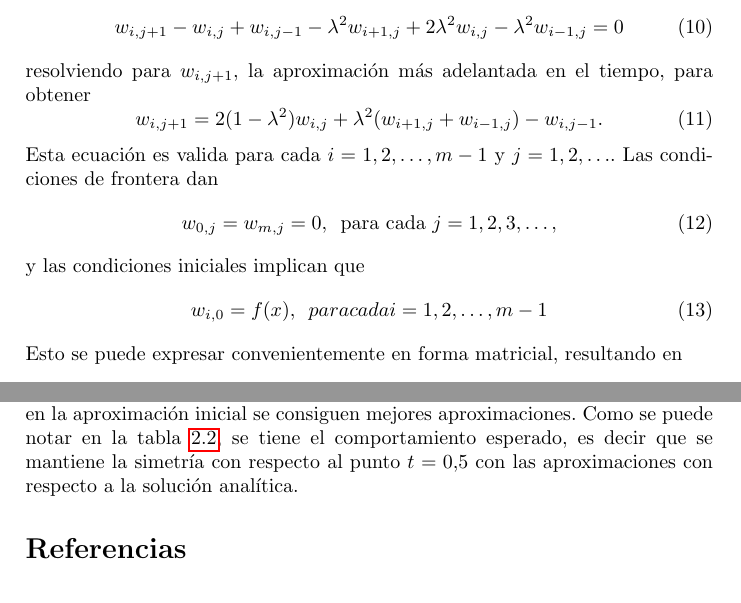
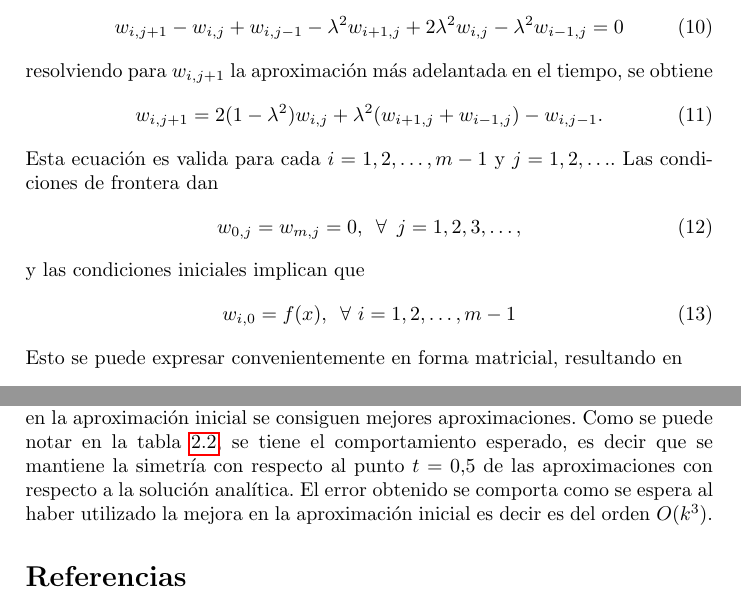
Before and after one commit to Julio-Medina/Finite_Difference_Method_Hyperbolic, a LaTeX document (report/Backward_Difference_Hyperbolic.tex): two parts of pages 2 and 6 of 6, joined at a grey line, cut so that both start at the same text. Compiled offline with pdfLaTeX.

Commit message:
Last version of report.

```diff
--- a/report/Backward_Difference_Hyperbolic.tex
+++ b/report/Backward_Difference_Hyperbolic.tex
@@ -94,17 +94,17 @@ Definiendo $\lambda=\frac{\alpha k}{h}$ se puede reescribir \ref{eq::difference_
 \begin{equation}\label{eq::difference_equation_2}
 w_{i,j+1}-w_{i,j}+w_{i,j-1}-\lambda^2 w_{i+1,j}+2\lambda^2 w_{i,j}-\lambda^2 w_{i-1,j}=0
 \end{equation}
-resolviendo para $w_{i,j+1}$, la aproximación más adelantada en el tiempo, para obtener
+resolviendo para $w_{i,j+1}$ la aproximación más adelantada en el tiempo, se obtiene
 \begin{equation}\label{eq::difference_equation_3}
 w_{i,j+1}=2(1-\lambda^2)w_{i,j}+\lambda^2(w_{i+1,j}+w_{i-1,j})-w_{i,j-1}.
 \end{equation}
 Esta ecuación es valida para cada $i=1,2,\hdots,m-1$ y $j=1,2,\hdots$. Las condiciones de frontera dan
 \begin{equation}\label{eq::condition_1}
-w_{0,j}=w_{m,j}=0,\,\,\,\text{para cada }j=1,2,3,\hdots,
+w_{0,j}=w_{m,j}=0,\,\,\,\forall\,\,\,j=1,2,3,\hdots,
 \end{equation}
 y las condiciones iniciales implican que
 \begin{equation}
-w_{i,0}=f(x), \,\,\, para cada i=1,2,\hdots,m-1
+w_{i,0}=f(x), \,\,\, \forall\,\, i=1,2,\hdots,m-1
 \end{equation}
 Esto se puede expresar convenientemente en forma matricial, resultando en
 \begin{equation}\label{eq::matrix_difference_equation}
@@ -278,7 +278,7 @@ i &  $x_i$ &    $w_{i,20}$ &      $u(x_{i,1})$ &  $|u(x{_i,1})-w_{i,20}|$ \\
 \end{tabular}
 \end{table}
 \section{Conclusiones}
-El método de diferencias finitas aplicado a ecuaciones diferenciales parciales hiperbólicas con condiciones de frontera y condiciones iniciales en el tiempo tiene una implementación relativamente sencilla. El método se centra en construir una ecuación matricial para iterar en el tiempo. Con la ayuda teórica de la mejora en la aproximación inicial se consiguen mejores aproximaciones. Como se puede notar en la  tabla \ref{Tab::table_1}, se tiene el comportamiento esperado, es decir que se mantiene la simetría con respecto al punto $t=0.5$ con las aproximaciones con respecto a la solución analítica.
+El método de diferencias finitas aplicado a ecuaciones diferenciales parciales hiperbólicas con condiciones de frontera y condiciones iniciales en el tiempo tiene una implementación relativamente sencilla. El método se centra en construir una ecuación matricial para iterar en el tiempo. Con la ayuda teórica de la mejora en la aproximación inicial se consiguen mejores aproximaciones. Como se puede notar en la  tabla \ref{Tab::table_1}, se tiene el comportamiento esperado, es decir que se mantiene la simetría con respecto al punto $t=0.5$ de las aproximaciones con respecto a la solución analítica. El error obtenido se comporta como se espera al haber utilizado la mejora en la aproximación inicial es decir es del orden $O(k^3)$.
 
 
 \begin{thebibliography}{99}
```
Also changed, not shown: report/Backward_Difference_Hyperbolic.pdf, report/Backward_Difference_Hyperbolic.tex (2 more changed lines), 2 other files.
